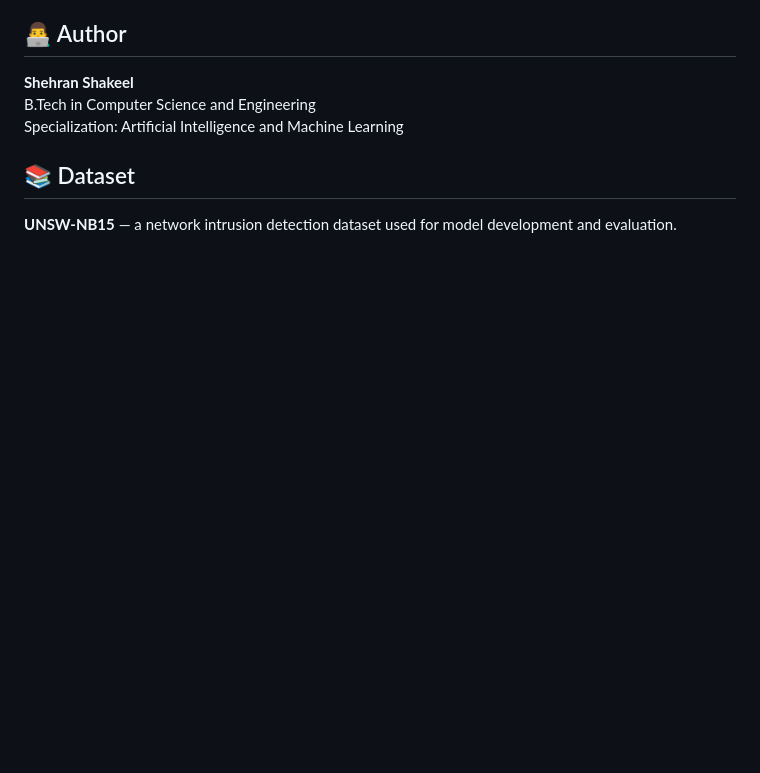
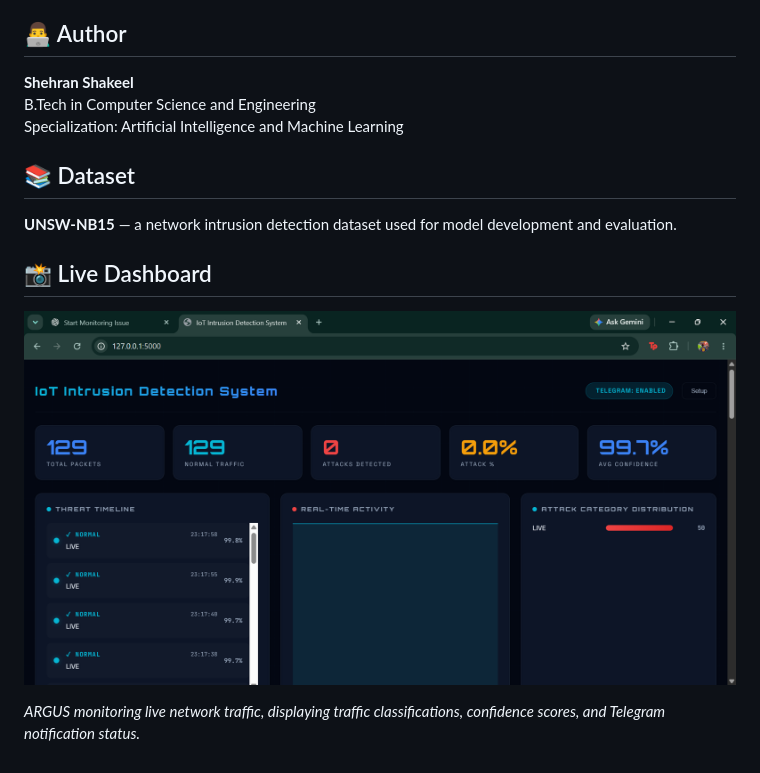
Before and after one commit to mirshehran-cmyk/ARGUS-IoT-Intrusion-Detection, a Markdown page: README.md, the part around the change. Drawn GitHub-style; blank space fills up the shorter version.

Commit message:
Add dashboard screenshot to README

```diff
--- a/README.md
+++ b/README.md
@@ -123,3 +123,9 @@ Specialization: Artificial Intelligence and Machine Learning
 ## 📚 Dataset
 
 **UNSW-NB15** — a network intrusion detection dataset used for model development and evaluation.
+
+## 📸 Live Dashboard
+
+![ARGUS Live Dashboard](dashboard.png)
+
+*ARGUS monitoring live network traffic, displaying traffic classifications, confidence scores, and Telegram notification status.*
```
